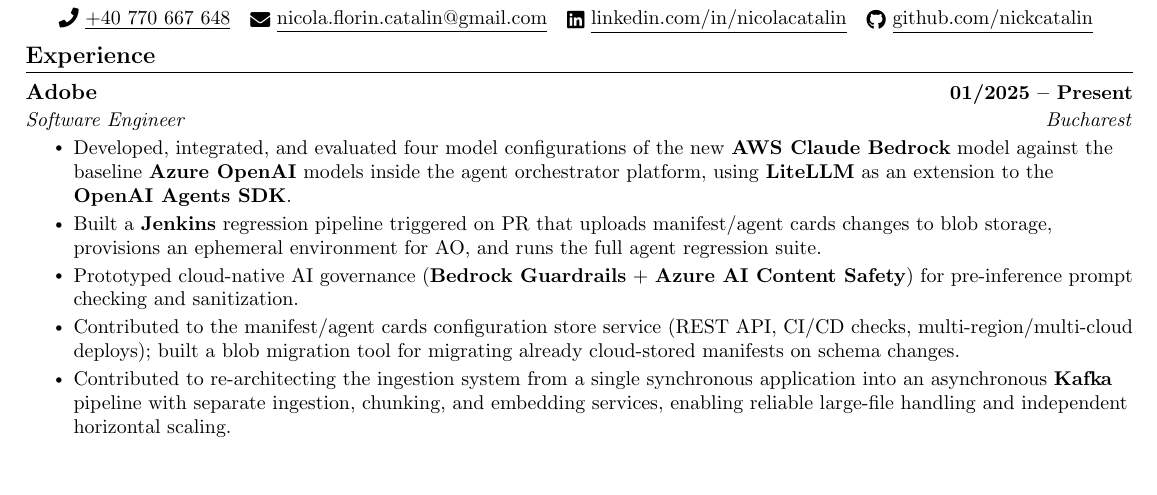
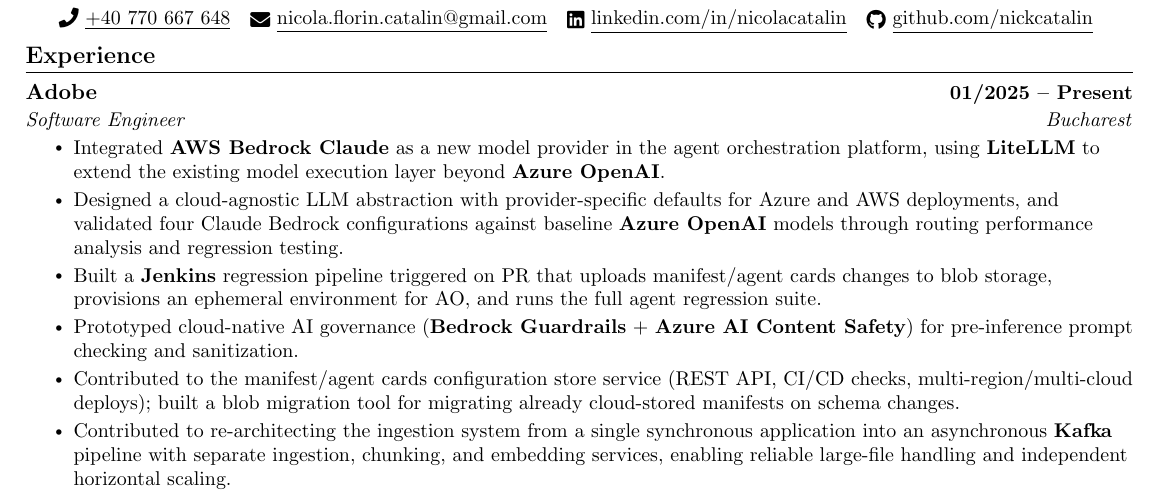
Before and after one commit to nickcatalin/resume, a LaTeX CV (resume.tex): part of page 1 of 2, cut so that both start at the same text, the shorter picture padded with empty space. Compiled offline with pdfLaTeX.

Commit message:
feat: update project experience with new model integration details and cloud-agnostic design

```diff
--- a/resume.tex
+++ b/resume.tex
@@ -137,7 +137,8 @@
       {Adobe}{01/2025 -- Present}
       {Software Engineer}{Bucharest}
         \resumeItemListStart
-            \resumeItem{Developed, integrated, and evaluated four model configurations of the new \textbf{AWS Claude Bedrock} model against the baseline \textbf{Azure OpenAI} models inside the agent orchestrator platform, using \textbf{LiteLLM} as an extension to the \textbf{OpenAI Agents SDK}.}
+            \resumeItem{Integrated \textbf{AWS Bedrock Claude} as a new model provider in the agent orchestration platform, using \textbf{LiteLLM} to extend the existing model execution layer beyond \textbf{Azure OpenAI}.}
+            \resumeItem{Designed a cloud-agnostic LLM abstraction with provider-specific defaults for Azure and AWS deployments, and validated four Claude Bedrock configurations against baseline \textbf{Azure OpenAI} models through routing performance analysis and regression testing.}
             \resumeItem{Built a \textbf{Jenkins} regression pipeline triggered on PR that uploads manifest/agent cards changes to blob storage, provisions an ephemeral environment for AO, and runs the full agent regression suite.}
             \resumeItem{Prototyped cloud-native AI governance (\textbf{Bedrock Guardrails} + \textbf{Azure AI Content Safety}) for pre-inference prompt checking and sanitization.}
             \resumeItem{Contributed to the manifest/agent cards configuration store service (REST API, CI/CD checks, multi-region/multi-cloud deploys); built a blob migration tool for migrating already cloud-stored manifests on schema changes.}
```
